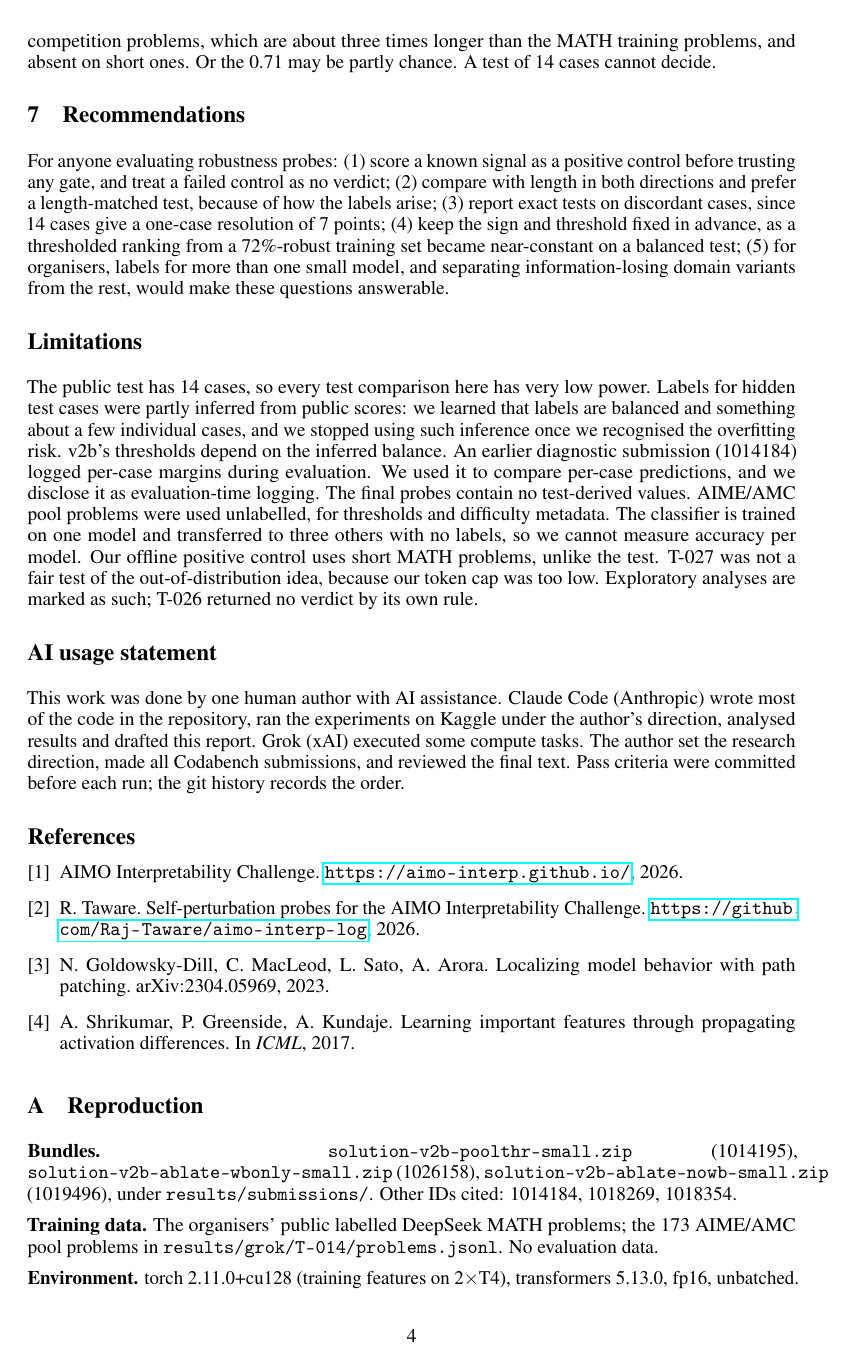
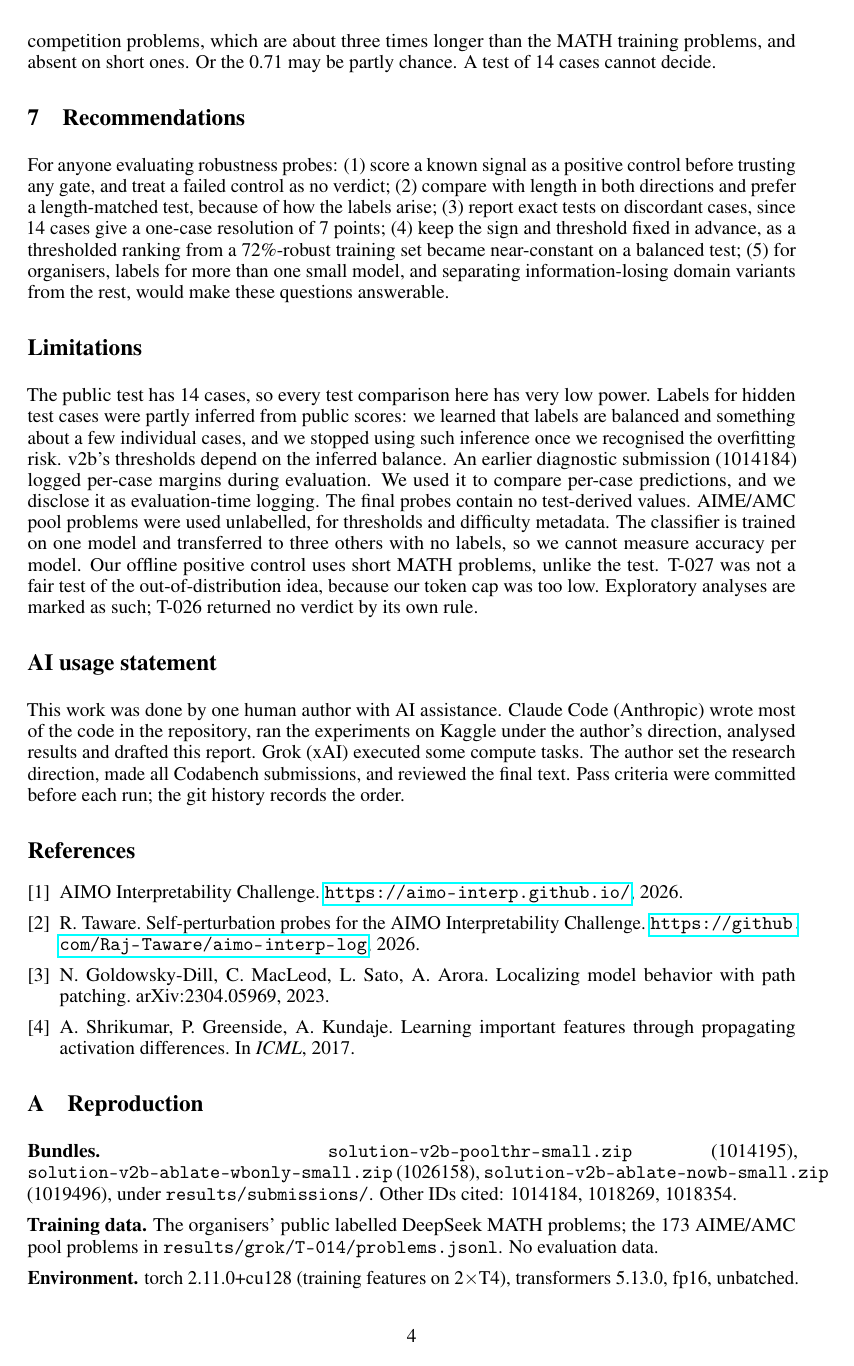
Before and after one commit to Raj-Taware/aimo-interp-log, a LaTeX paper (report/report.tex): page 4 of 5. Compiled offline with pdfLaTeX.

Commit message:
Report: fix bibliography, compile to PDF
Co-Authored-By: Claude Opus 5.5 <noreply@anthropic.com>

```diff
--- a/report/report.tex
+++ b/report/report.tex
@@ -1,5 +1,5 @@
 \documentclass{article}
-\usepackage[preprint]{neurips_2025}
+\usepackage[preprint,nonatbib]{neurips_2025}
 \usepackage[utf8]{inputenc}
 \usepackage[T1]{fontenc}
 \usepackage{hyperref}
@@ -8,6 +8,7 @@
 \usepackage{amsmath}
 \usepackage{graphicx}
 \usepackage{microtype}
+\sloppy
 
 \title{A Real Effect, an Unprovable Margin: Hidden-State Drift and the\\Limits of Evaluating Robustness Probes on Small Models}
 
```
Also changed, not shown: report/report.pdf (added).
